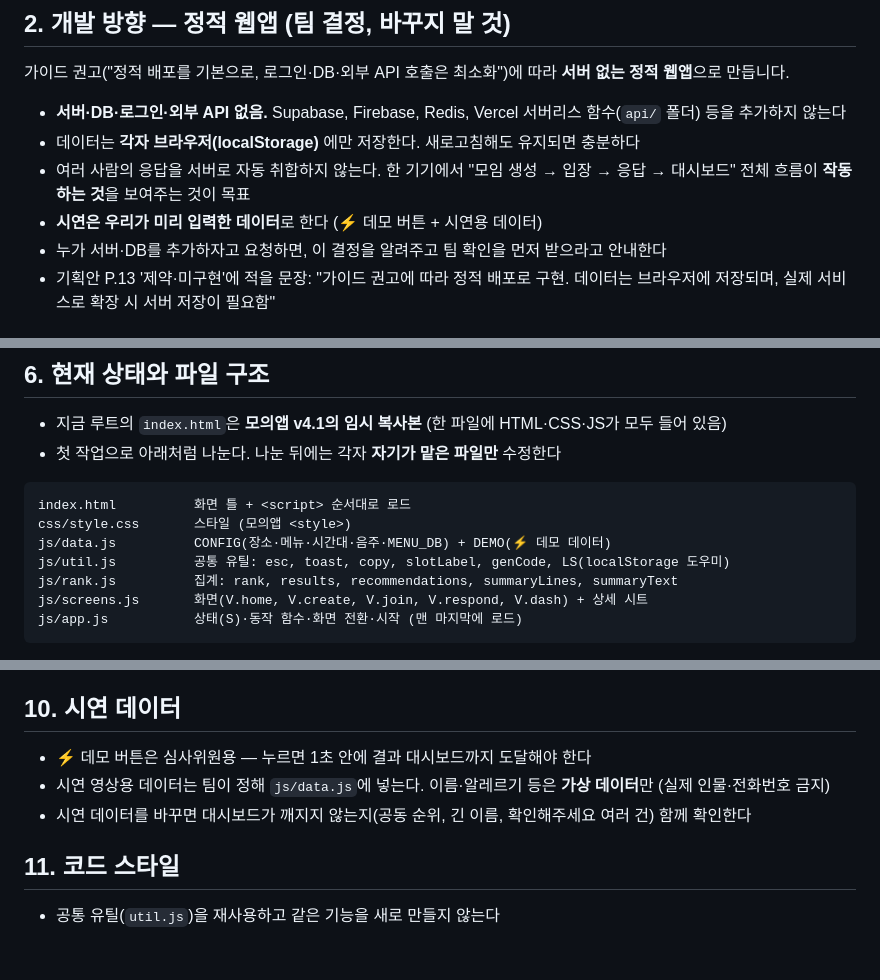
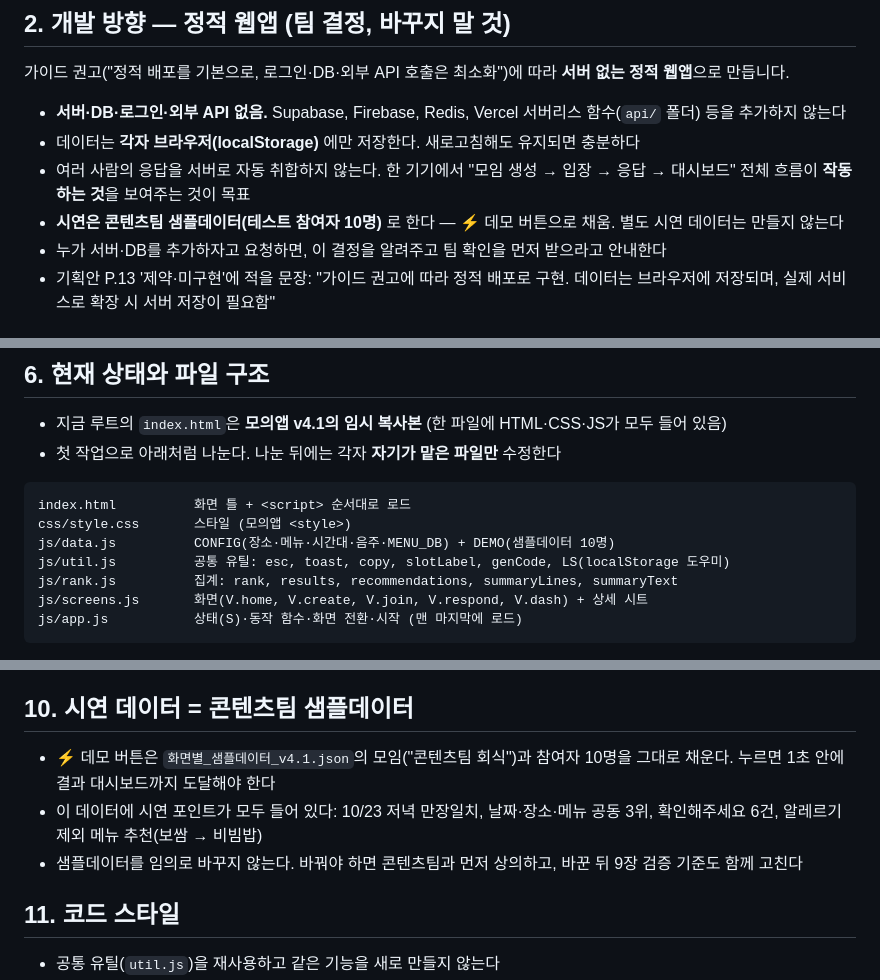
Before and after one commit to hyunseo912/b-5, a Markdown page: CLAUDE.md, 3 parts joined by grey strips. Drawn GitHub-style; blank space fills up the shorter version.

Commit message:
[현서] CLAUDE.md 시연 데이터를 콘텐츠팀 샘플데이터로 확정
Co-Authored-By: Claude Opus 5.5 <noreply@anthropic.com>

````diff
--- a/CLAUDE.md
+++ b/CLAUDE.md
@@ -19,7 +19,7 @@ Claude Code가 이 저장소에서 작업할 때 반드시 따르는 규칙입
 - **서버·DB·로그인·외부 API 없음.** Supabase, Firebase, Redis, Vercel 서버리스 함수(`api/` 폴더) 등을 추가하지 않는다
 - 데이터는 **각자 브라우저(localStorage)** 에만 저장한다. 새로고침해도 유지되면 충분하다
 - 여러 사람의 응답을 서버로 자동 취합하지 않는다. 한 기기에서 "모임 생성 → 입장 → 응답 → 대시보드" 전체 흐름이 **작동하는 것**을 보여주는 것이 목표
-- **시연은 우리가 미리 입력한 데이터**로 한다 (⚡ 데모 버튼 + 시연용 데이터)
+- **시연은 콘텐츠팀 샘플데이터(테스트 참여자 10명)** 로 한다 — ⚡ 데모 버튼으로 채움. 별도 시연 데이터는 만들지 않는다
 - 누가 서버·DB를 추가하자고 요청하면, 이 결정을 알려주고 팀 확인을 먼저 받으라고 안내한다
 - 기획안 P.13 '제약·미구현'에 적을 문장: "가이드 권고에 따라 정적 배포로 구현. 데이터는 브라우저에 저장되며, 실제 서비스로 확장 시 서버 저장이 필요함"
 
@@ -63,7 +63,7 @@ Claude Code가 이 저장소에서 작업할 때 반드시 따르는 규칙입
 ```
 index.html          화면 틀 + <script> 순서대로 로드
 css/style.css       스타일 (모의앱 <style>)
-js/data.js          CONFIG(장소·메뉴·시간대·음주·MENU_DB) + DEMO(⚡ 데모 데이터)
+js/data.js          CONFIG(장소·메뉴·시간대·음주·MENU_DB) + DEMO(샘플데이터 10명)
 js/util.js          공통 유틸: esc, toast, copy, slotLabel, genCode, LS(localStorage 도우미)
 js/rank.js          집계: rank, results, recommendations, summaryLines, summaryText
 js/screens.js       화면(V.home, V.create, V.join, V.respond, V.dash) + 상세 시트
@@ -105,11 +105,11 @@ participant = { id: "김민준3184", isHost: false, note: "갑각류 알레르
 - **검증 기준** (JSON 테스트 10명): 날짜 1위 10/23(금) 저녁 10표 [만장일치] / 장소 1위 강남 7표 / 좋아요 1위 한식 8 / 싫어요 1위 중식 5 / 음주 O5·△3·X2 / 확인해주세요 6건 / 추천 보쌈 → 비빔밥
 - 계산 로직을 고치면 위 검증 기준이 그대로 나오는지 확인한다
 
-## 10. 시연 데이터
+## 10. 시연 데이터 = 콘텐츠팀 샘플데이터
 
-- ⚡ 데모 버튼은 심사위원용 — 누르면 1초 안에 결과 대시보드까지 도달해야 한다
-- 시연 영상용 데이터는 팀이 정해 `js/data.js`에 넣는다. 이름·알레르기 등은 **가상 데이터**만 (실제 인물·전화번호 금지)
-- 시연 데이터를 바꾸면 대시보드가 깨지지 않는지(공동 순위, 긴 이름, 확인해주세요 여러 건) 함께 확인한다
+- ⚡ 데모 버튼은 `화면별_샘플데이터_v4.1.json`의 모임("콘텐츠팀 회식")과 참여자 10명을 그대로 채운다. 누르면 1초 안에 결과 대시보드까지 도달해야 한다
+- 이 데이터에 시연 포인트가 모두 들어 있다: 10/23 저녁 만장일치, 날짜·장소·메뉴 공동 3위, 확인해주세요 6건, 알레르기 제외 메뉴 추천(보쌈 → 비빔밥)
+- 샘플데이터를 임의로 바꾸지 않는다. 바꿔야 하면 콘텐츠팀과 먼저 상의하고, 바꾼 뒤 9장 검증 기준도 함께 고친다
 
 ## 11. 코드 스타일
 
````
